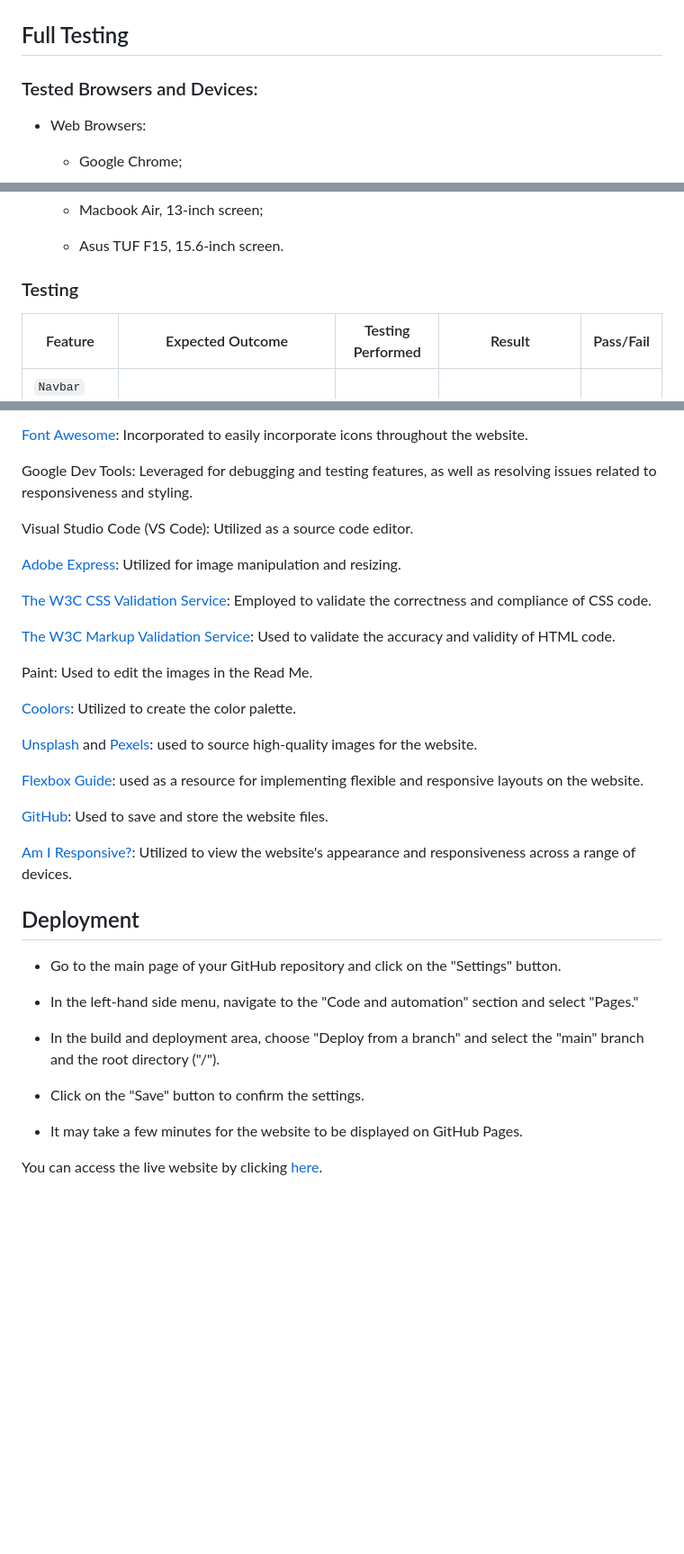
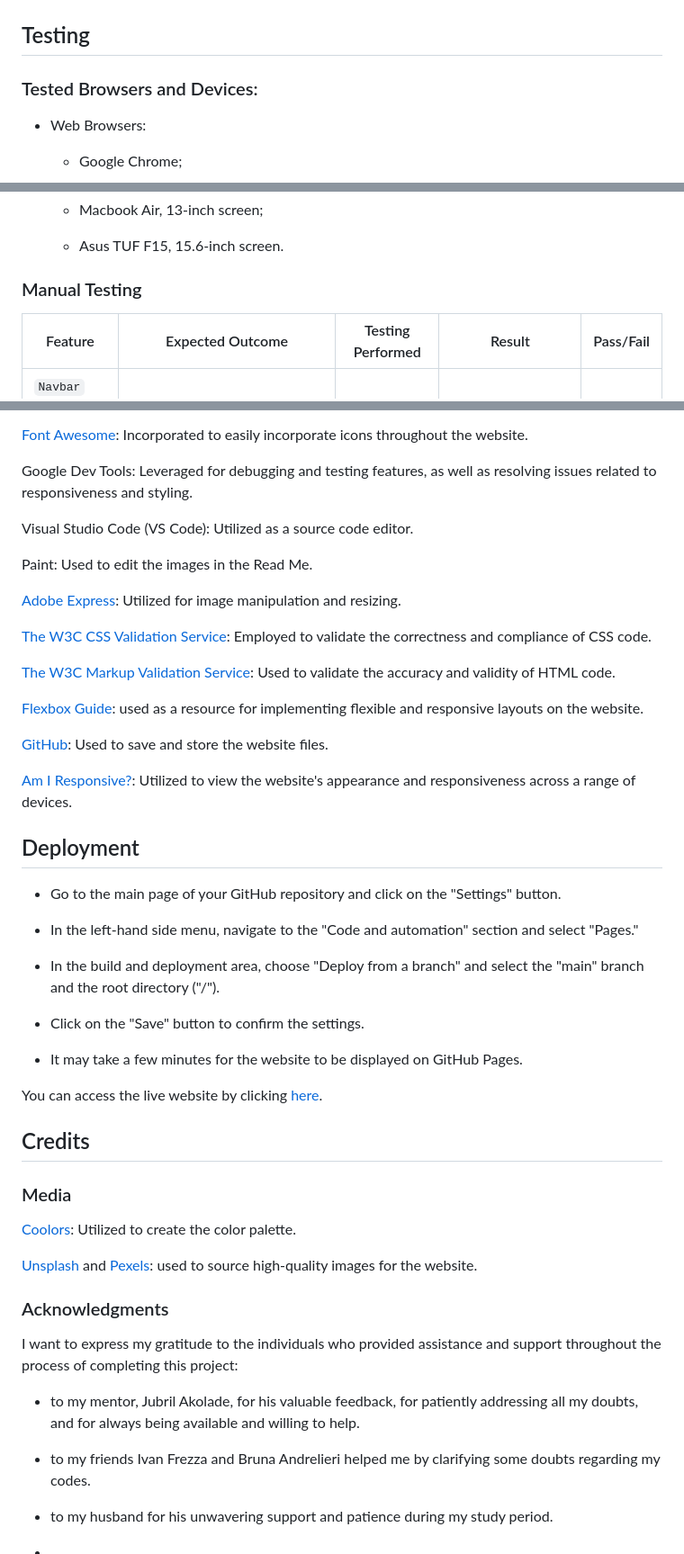
Before and after one commit to BrunaRihl/BarMix-Dublin, a Markdown page: README.md, 3 parts joined by grey strips. Shown: that part at 90% size. Drawn GitHub-style; blank space fills up the shorter version.

Commit message:
Docs: add credits section to Read Me

```diff
--- a/README.md
+++ b/README.md
@@ -161,7 +161,7 @@ The accessibility, performance, best practices, and SEO (Search Engine Optimizat
 ![LightHouse - Contact Us](/assets/images/Contact%20-%20LH.jpg)
 
 
-## Full Testing
+## Testing
 
 ### Tested Browsers and Devices:
 
@@ -198,7 +198,7 @@ The accessibility, performance, best practices, and SEO (Search Engine Optimizat
 
   * Asus TUF F15, 15.6-inch screen.
 
-### Testing
+### Manual Testing
 
 | Feature | Expected Outcome | Testing Performed | Result | Pass/Fail |
 | --- | --- | --- | --- | --- |
@@ -264,23 +275,20 @@ Google Dev Tools: Leveraged for debugging and testing features, as well as resol
 
 Visual Studio Code (VS Code): Utilized as a source code editor.
 
+Paint: Used to edit the images in the Read Me.
+
 [Adobe Express](https://www.adobe.com/br/express/feature/image/resize): Utilized for image manipulation and resizing.
 
 [The W3C CSS Validation Service](https://jigsaw.w3.org/css-validator/): Employed to validate the correctness and compliance of CSS code.
 
 [The W3C Markup Validation Service](https://validator.w3.org/): Used to validate the accuracy and validity of HTML code.
 
-Paint: Used to edit the images in the Read Me.
-
-[Coolors](https://coolors.co/f08080-f4978e-f8ad9d-fbc4ab-ffdab9): Utilized to create the color palette.
-
-[Unsplash](https://unsplash.com/) and [Pexels](https://www.pexels.com/): used to source high-quality images for the website.
-
 [Flexbox Guide](https://css-tricks.com/snippets/css/a-guide-to-flexbox/): used as a resource for implementing flexible and responsive layouts on the website.
 
 [GitHub](https://github.com/): Used to save and store the website files.
 
 [Am I Responsive?](https://ui.dev/amiresponsive): Utilized to view the website's appearance and responsiveness across a range of devices.
+
 ## Deployment
 
 * Go to the main page of your GitHub repository and click on the "Settings" button.
@@ -294,3 +302,23 @@ Paint: Used to edit the images in the Read Me.
 * It may take a few minutes for the website to be displayed on GitHub Pages.
 
 You can access the live website by clicking [here](https://brunarihl.github.io/BarMix-Dublin/index.html).
+
+## Credits
+
+### Media
+
+[Coolors](https://coolors.co/f08080-f4978e-f8ad9d-fbc4ab-ffdab9): Utilized to create the color palette.
+
+[Unsplash](https://unsplash.com/) and [Pexels](https://www.pexels.com/): used to source high-quality images for the website.
+
+### Acknowledgments
+
+I want to express my gratitude to the individuals who provided assistance and support throughout the process of completing this project:
+
+ * to my mentor, Jubril Akolade, for his valuable feedback, for patiently addressing all my doubts, and for always being available and willing to help.
+
+ * to my friends Ivan Frezza and Bruna Andrelieri helped me by clarifying some doubts regarding my codes.
+
+ *  to my husband for his unwavering support and patience during my study period.
+
+ *
```
Also changed, not shown: other parts of README.md (+11 -0 lines).
